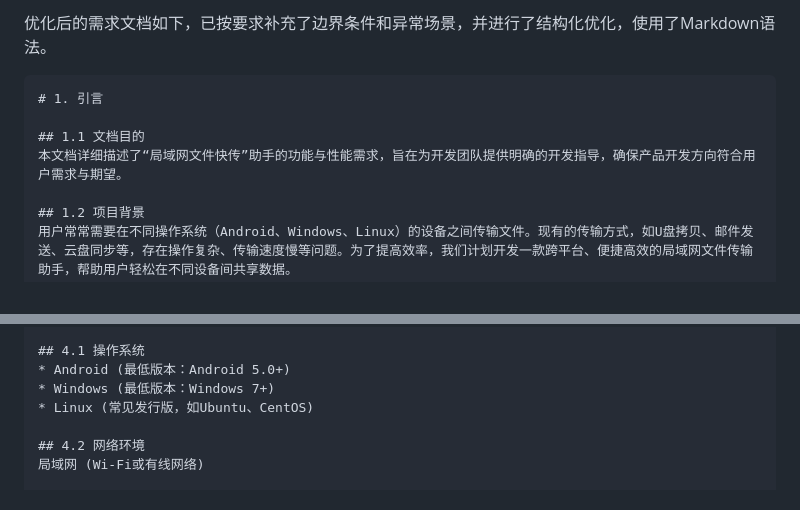
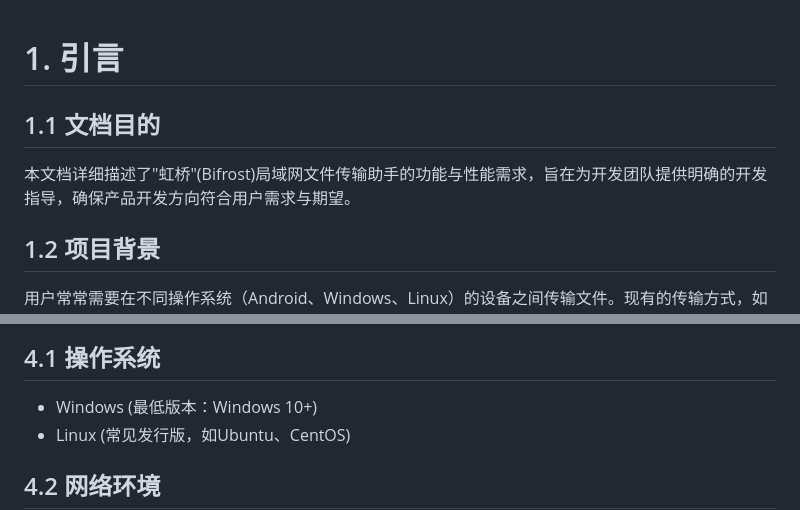
Before and after one commit to Q-Bug4/bifrost_transfer, a Markdown page: docs/需求文档.md, 2 parts joined by grey strips. GitHub-like rendering.

Commit message:
docs: Update requirements document with project name and OS support

````diff
--- a/docs/需求文档.md
+++ b/docs/需求文档.md
@@ -1,10 +1,7 @@
-优化后的需求文档如下，已按要求补充了边界条件和异常场景，并进行了结构化优化，使用了Markdown语法。
-
-```markdown
 # 1. 引言
 
 ## 1.1 文档目的
-本文档详细描述了“局域网文件快传”助手的功能与性能需求，旨在为开发团队提供明确的开发指导，确保产品开发方向符合用户需求与期望。
+本文档详细描述了"虹桥"(Bifrost)局域网文件传输助手的功能与性能需求，旨在为开发团队提供明确的开发指导，确保产品开发方向符合用户需求与期望。
 
 ## 1.2 项目背景
 用户常常需要在不同操作系统（Android、Windows、Linux）的设备之间传输文件。现有的传输方式，如U盘拷贝、邮件发送、云盘同步等，存在操作复杂、传输速度慢等问题。为了提高效率，我们计划开发一款跨平台、便捷高效的局域网文件传输助手，帮助用户轻松在不同设备间共享数据。
@@ -86,8 +83,7 @@
 # 4. 运行环境需求
 
 ## 4.1 操作系统
-* Android (最低版本：Android 5.0+)
-* Windows (最低版本：Windows 7+)
+* Windows (最低版本：Windows 10+)
 * Linux (常见发行版，如Ubuntu、CentOS)
 
 ## 4.2 网络环境
````
Also changed, not shown: other parts of docs/需求文档.md (+0 -1 lines).
